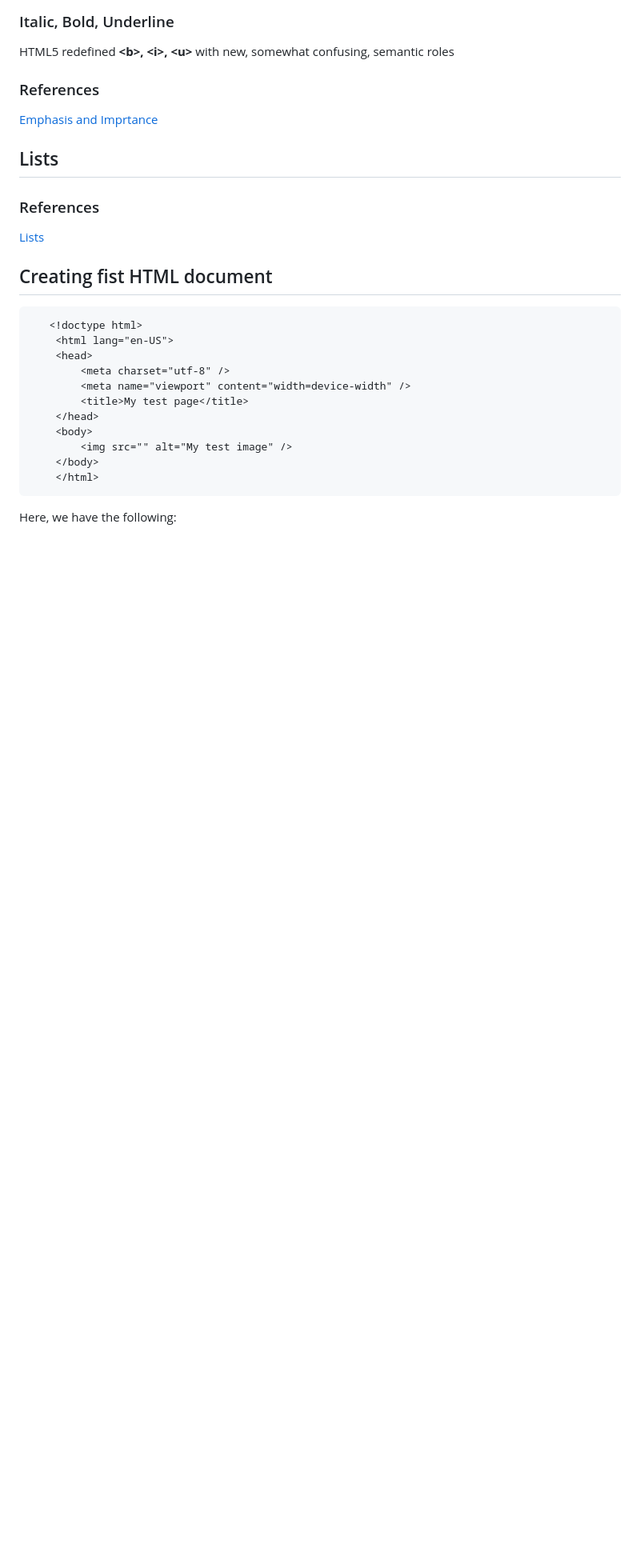
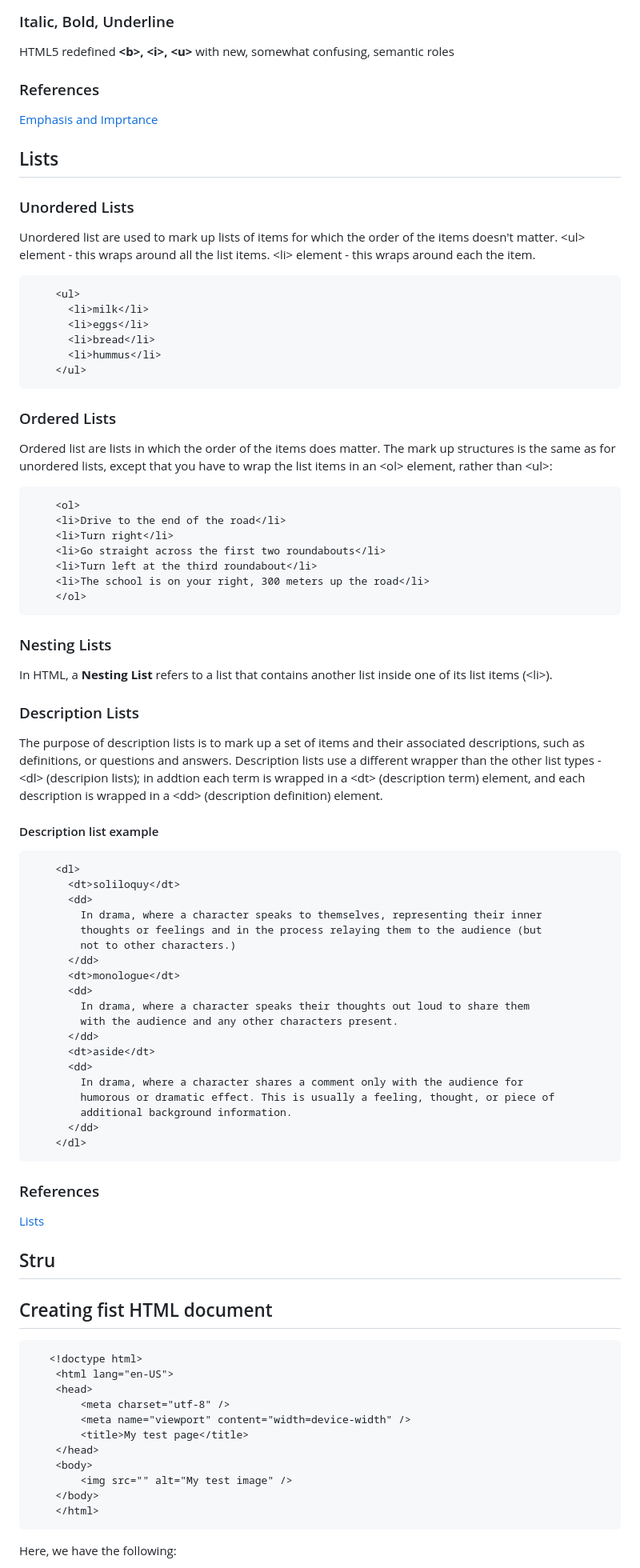
Before and after one commit to HQuan1428/LWD-Documentation, a Markdown page: week-1/html.md, the part around the change printed below. Shown: that part at 80% size. GitHub-like rendering; blank space fills up the shorter version.

Commit message:
update html.md 'lists'

````diff
--- a/week-1/html.md
+++ b/week-1/html.md
@@ -242,11 +247,65 @@ HTML5 redefined **\<b>, \<i>, \<u>** with new, somewhat confusing, semantic role
 
 ## Lists
 
-###
+### Unordered Lists
+Unordered list are used to mark up lists of items for which the order of the items doesn't matter.
+\<ul> element - this wraps around all the list items.
+\<li> element - this wraps around each the item.
+```html
+    <ul>
+      <li>milk</li>
+      <li>eggs</li>
+      <li>bread</li>
+      <li>hummus</li>
+    </ul>
+```
+
+### Ordered Lists
+Ordered list are lists in which the order of the items does matter.
+The mark up structures is the same as for unordered lists, except that you have to wrap the list items in an \<ol> element, rather than \<ul>:
+```html
+    <ol>
+    <li>Drive to the end of the road</li>
+    <li>Turn right</li>
+    <li>Go straight across the first two roundabouts</li>
+    <li>Turn left at the third roundabout</li>
+    <li>The school is on your right, 300 meters up the road</li>
+    </ol>
+```
+### Nesting Lists
+In HTML, a **Nesting List** refers to a list that contains another list inside one of its list items (\<li>).
+
+### Description Lists
+The purpose of description lists is to mark up a set of items and their associated descriptions, such as definitions, or questions and answers.
+Description lists use a different wrapper than the other list types - \<dl> (descripion lists); in addtion each term is wrapped in a \<dt> (description term) element, and each description is wrapped in a \<dd> (description definition) element.
+
+#### Description list example
+```html
+    <dl>
+      <dt>soliloquy</dt>
+      <dd>
+        In drama, where a character speaks to themselves, representing their inner
+        thoughts or feelings and in the process relaying them to the audience (but
+        not to other characters.)
+      </dd>
+      <dt>monologue</dt>
+      <dd>
+        In drama, where a character speaks their thoughts out loud to share them
+        with the audience and any other characters present.
+      </dd>
+      <dt>aside</dt>
+      <dd>
+        In drama, where a character shares a comment only with the audience for
+        humorous or dramatic effect. This is usually a feeling, thought, or piece of
+        additional background information.
+      </dd>
+    </dl>
+```
 
 ### References
 [Lists](https://developer.mozilla.org/en-US/docs/Learn_web_development/Core/Structuring_content/Lists)
 
+## Stru
 
 
 ## Creating fist HTML document
````
Also changed, not shown: other parts of week-1/html.md (+6 -1 lines).
